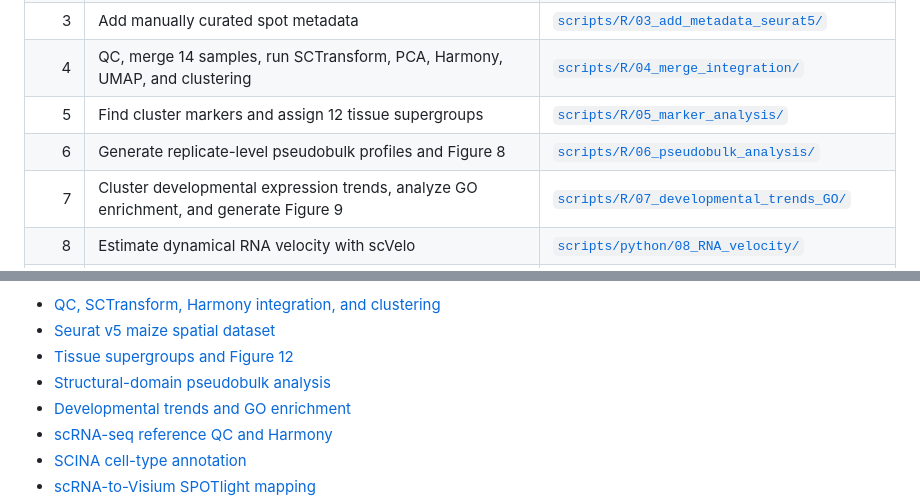
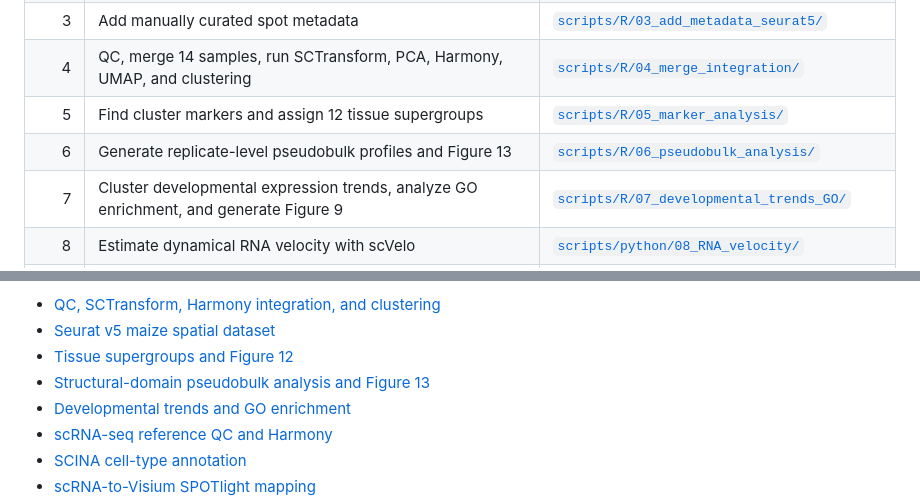
Before and after one commit to bomacchih/maize_shoot_data_process_v2, a Markdown page: README.md, 2 parts joined by grey strips. Drawn GitHub-style.

Commit message:
renumber figures

```diff
--- a/README.md
+++ b/README.md
@@ -33,7 +33,7 @@ The first five domains are used for developmental trajectory, RNA-velocity, and
 | 3 | Add manually curated spot metadata | [`scripts/R/03_add_metadata_seurat5/`](scripts/R/03_add_metadata_seurat5/) |
 | 4 | QC, merge 14 samples, run SCTransform, PCA, Harmony, UMAP, and clustering | [`scripts/R/04_merge_integration/`](scripts/R/04_merge_integration/) |
 | 5 | Find cluster markers and assign 12 tissue supergroups | [`scripts/R/05_marker_analysis/`](scripts/R/05_marker_analysis/) |
-| 6 | Generate replicate-level pseudobulk profiles and Figure 8 | [`scripts/R/06_pseudobulk_analysis/`](scripts/R/06_pseudobulk_analysis/) |
+| 6 | Generate replicate-level pseudobulk profiles and Figure 13 | [`scripts/R/06_pseudobulk_analysis/`](scripts/R/06_pseudobulk_analysis/) |
 | 7 | Cluster developmental expression trends, analyze GO enrichment, and generate Figure 9 | [`scripts/R/07_developmental_trends_GO/`](scripts/R/07_developmental_trends_GO/) |
 | 8 | Estimate dynamical RNA velocity with scVelo | [`scripts/python/08_RNA_velocity/`](scripts/python/08_RNA_velocity/) |
 | 9 | Estimate pseudotime and trajectories with Monocle 3 | [`scripts/R/09_monocle3_pseudotime/`](scripts/R/09_monocle3_pseudotime/) |
@@ -194,7 +194,7 @@ Available reports include:
 - [QC, SCTransform, Harmony integration, and clustering](docs/QC_SCT_Harmony_workflow.md)
 - [Seurat v5 maize spatial dataset](docs/Maize_data_Seurat_v5.md)
 - [Tissue supergroups and Figure 12](docs/Tissue_supergroups_Figure_12_Seurat_v5.md)
-- [Structural-domain pseudobulk analysis](docs/Pseudobulk_structural_domains_Figure_8.md)
+- [Structural-domain pseudobulk analysis and Figure 13](docs/Pseudobulk_structural_domains_Figure_13.md)
 - [Developmental trends and GO enrichment](docs/Developmental_expression_trends_GO_Figure_9.md)
 - [scRNA-seq reference QC and Harmony](docs/scRNA_reference_QC_and_Harmony.md)
 - [SCINA cell-type annotation](docs/scRNA_reference_SCINA_celltype_annotation.md)
```
Also changed, not shown: data/DATASETS.md (+1 -1 lines), docs/Pseudobulk_structural_domains_Figure_13.md (renamed from docs/Pseudobulk_structural_domains_Figure_8.md, +27 -27 lines), results/figures/Figure_13/Figure_13_A_domain_mean_PCA.png (renamed from results/figures/Figure_8/Figure_8_A_domain_mean_PCA.png), results/figures/Figure_13/Figure_13_B_domain_mean_hierarchical_clustering.png (renamed from results/figures/Figure_8/Figure_8_B_domain_mean_hierarchical_clustering.png), results/figures/Figure_13/Figure_13_composite.png (renamed from results/figures/Figure_8/Figure_8_composite.png), results/figures/Figure_13/pseudobulk_replicate_PCA_diagnostic.png (renamed from results/figures/Figure_8/pseudobulk_replicate_PCA_diagnostic.png), 18 other files.
